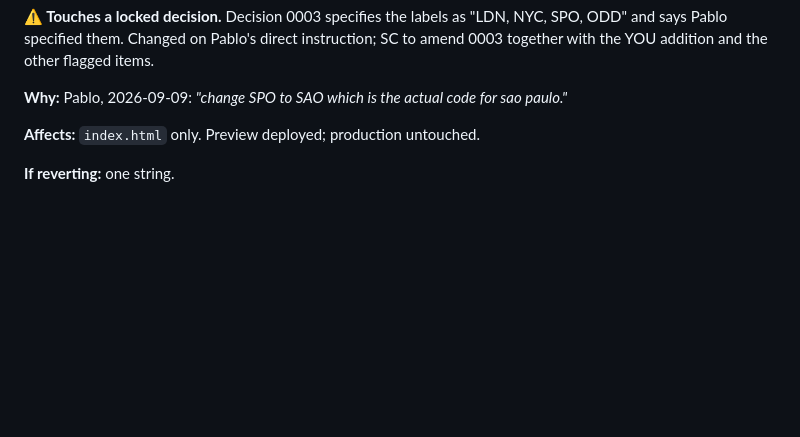
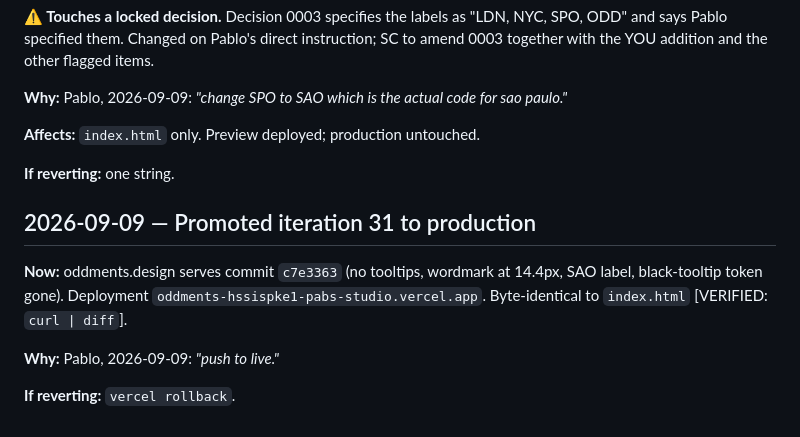
Before and after one commit to pablomarques/oddments-site, a Markdown page: docs/notes/claude-code-log.md, the part around the change. GitHub-like rendering; blank space fills up the shorter version.

Commit message:
Docs: promoted iteration 31 to production
Co-Authored-By: Claude Fable 5.1 <noreply@anthropic.com>

```diff
--- a/docs/notes/claude-code-log.md
+++ b/docs/notes/claude-code-log.md
@@ -562,3 +562,11 @@ Verified [VERIFIED: computed `transition-duration` per element with and without
 **Affects:** `index.html` only. Preview deployed; production untouched.
 
 **If reverting:** one string.
+
+## 2026-09-09 — Promoted iteration 31 to production
+
+**Now:** oddments.design serves commit `c7e3363` (no tooltips, wordmark at 14.4px, SAO label, black-tooltip token gone). Deployment `oddments-hssispke1-pabs-studio.vercel.app`. Byte-identical to `index.html` [VERIFIED: `curl | diff`].
+
+**Why:** Pablo, 2026-09-09: *"push to live."*
+
+**If reverting:** `vercel rollback`.
```
